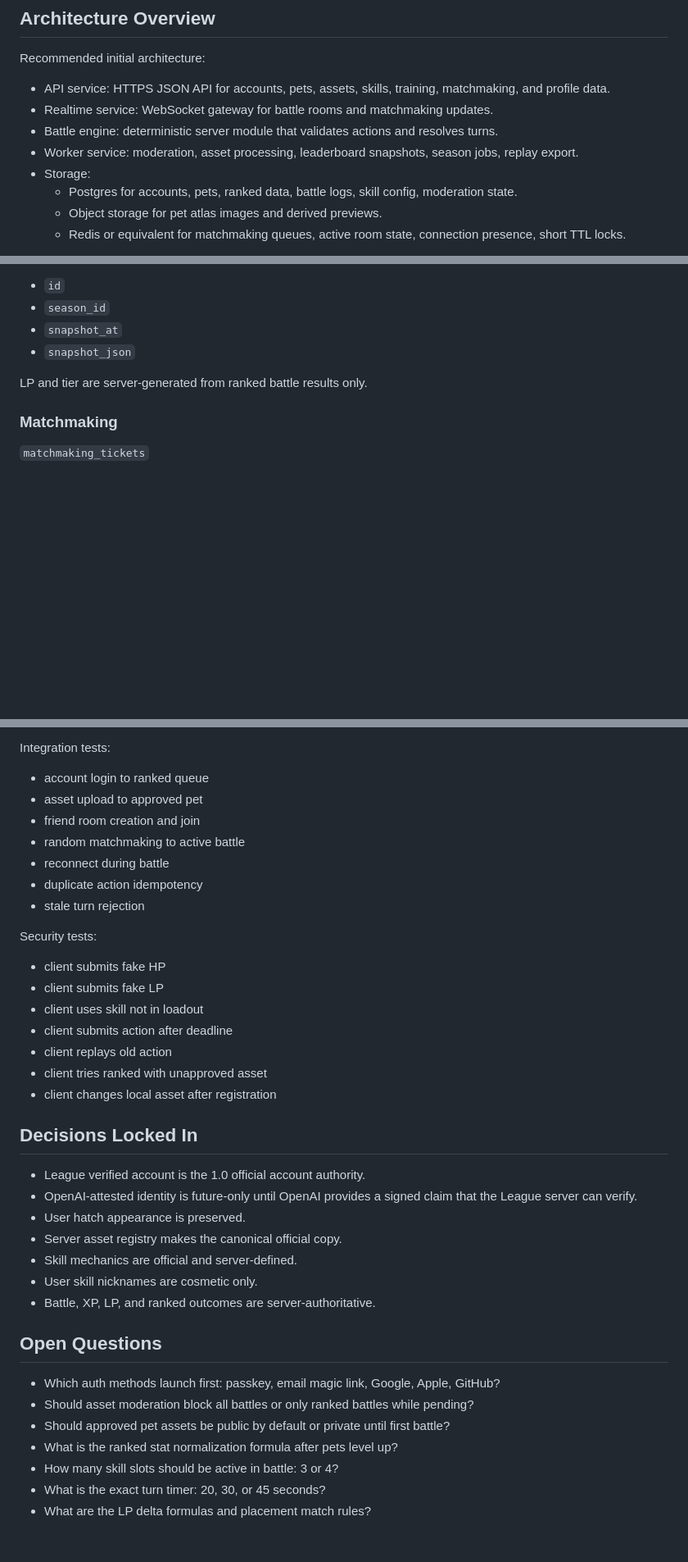
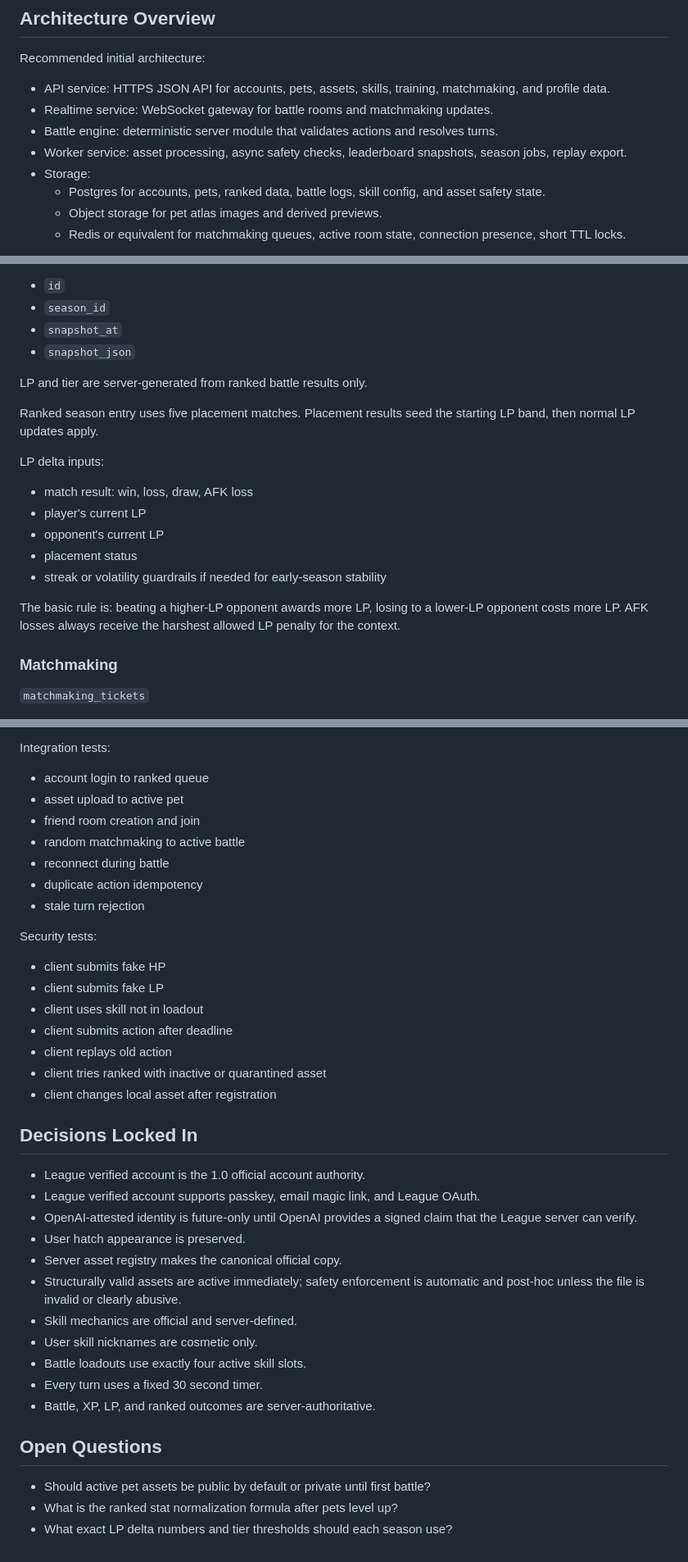
Before and after one commit to BMinChul/codex-pet-league, a Markdown page: docs/plans/2026-05-02-codex-pet-league-server-design.md, 3 parts joined by grey strips. Shown at 82% size. GitHub-like rendering; blank space fills up the shorter version.

Commit message:
Lock Pet League account and battle rules

```diff
--- a/docs/plans/2026-05-02-codex-pet-league-server-design.md
+++ b/docs/plans/2026-05-02-codex-pet-league-server-design.md
@@ -17,9 +17,9 @@ Recommended initial architecture:
 - API service: HTTPS JSON API for accounts, pets, assets, skills, training, matchmaking, and profile data.
 - Realtime service: WebSocket gateway for battle rooms and matchmaking updates.
 - Battle engine: deterministic server module that validates actions and resolves turns.
-- Worker service: moderation, asset processing, leaderboard snapshots, season jobs, replay export.
+- Worker service: asset processing, async safety checks, leaderboard snapshots, season jobs, replay export.
 - Storage:
-  - Postgres for accounts, pets, ranked data, battle logs, skill config, moderation state.
+  - Postgres for accounts, pets, ranked data, battle logs, skill config, and asset safety state.
   - Object storage for pet atlas images and derived previews.
   - Redis or equivalent for matchmaking queues, active room state, connection presence, short TTL locks.
 
@@ -287,6 +291,18 @@ Official skill behavior is fixed by server config. Nicknames are cosmetic only.
 
 LP and tier are server-generated from ranked battle results only.
 
+Ranked season entry uses five placement matches. Placement results seed the starting LP band, then normal LP updates apply.
+
+LP delta inputs:
+
+- match result: win, loss, draw, AFK loss
+- player's current LP
+- opponent's current LP
+- placement status
+- streak or volatility guardrails if needed for early-season stability
+
+The basic rule is: beating a higher-LP opponent awards more LP, losing to a lower-LP opponent costs more LP. AFK losses always receive the harshest allowed LP penalty for the context.
+
 ### Matchmaking
 
 `matchmaking_tickets`
@@ -609,7 +636,7 @@ Property tests:
 Integration tests:
 
 - account login to ranked queue
-- asset upload to approved pet
+- asset upload to active pet
 - friend room creation and join
 - random matchmaking to active battle
 - reconnect during battle
@@ -623,25 +650,25 @@ Security tests:
 - client uses skill not in loadout
 - client submits action after deadline
 - client replays old action
-- client tries ranked with unapproved asset
+- client tries ranked with inactive or quarantined asset
 - client changes local asset after registration
 
 ## Decisions Locked In
 
 - League verified account is the 1.0 official account authority.
+- League verified account supports passkey, email magic link, and League OAuth.
 - OpenAI-attested identity is future-only until OpenAI provides a signed claim that the League server can verify.
 - User hatch appearance is preserved.
 - Server asset registry makes the canonical official copy.
+- Structurally valid assets are active immediately; safety enforcement is automatic and post-hoc unless the file is invalid or clearly abusive.
 - Skill mechanics are official and server-defined.
 - User skill nicknames are cosmetic only.
+- Battle loadouts use exactly four active skill slots.
+- Every turn uses a fixed 30 second timer.
 - Battle, XP, LP, and ranked outcomes are server-authoritative.
 
 ## Open Questions
 
-- Which auth methods launch first: passkey, email magic link, Google, Apple, GitHub?
-- Should asset moderation block all battles or only ranked battles while pending?
-- Should approved pet assets be public by default or private until first battle?
+- Should active pet assets be public by default or private until first battle?
 - What is the ranked stat normalization formula after pets level up?
-- How many skill slots should be active in battle: 3 or 4?
-- What is the exact turn timer: 20, 30, or 45 seconds?
-- What are the LP delta formulas and placement match rules?
+- What exact LP delta numbers and tier thresholds should each season use?
```
Also changed, not shown: other parts of docs/plans/2026-05-02-codex-pet-league-server-design.md (+30 -15 lines), docs/plans/2026-05-02-codex-pet-league-design.md (+17 -10 lines).
